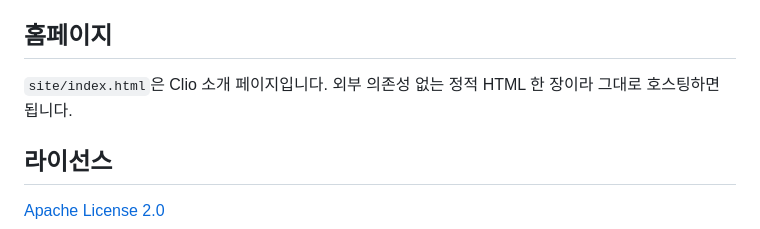
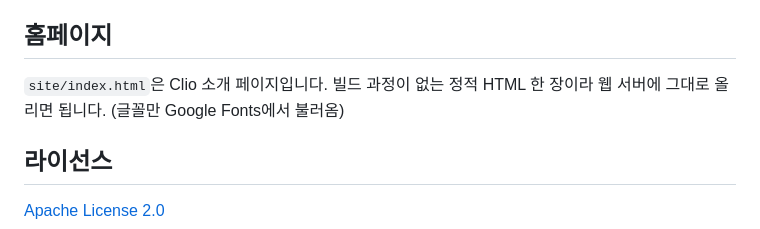
Before and after one commit to team-clio/clio-platform, a Markdown page: README.md, the part around the change. Rendered like a GitHub page.

Commit message:
docs: 홈페이지 안내 문구 수정

```diff
--- a/README.md
+++ b/README.md
@@ -140,7 +140,7 @@ Git에 포함되지 않는 루트 `.env`에만 저장합니다. Agent Graph 컨
 
 ## 홈페이지
 
-`site/index.html`은 Clio 소개 페이지입니다. 외부 의존성 없는 정적 HTML 한 장이라 그대로 호스팅하면 됩니다.
+`site/index.html`은 Clio 소개 페이지입니다. 빌드 과정이 없는 정적 HTML 한 장이라 웹 서버에 그대로 올리면 됩니다. (글꼴만 Google Fonts에서 불러옴)
 
 ## 라이선스
 
```
